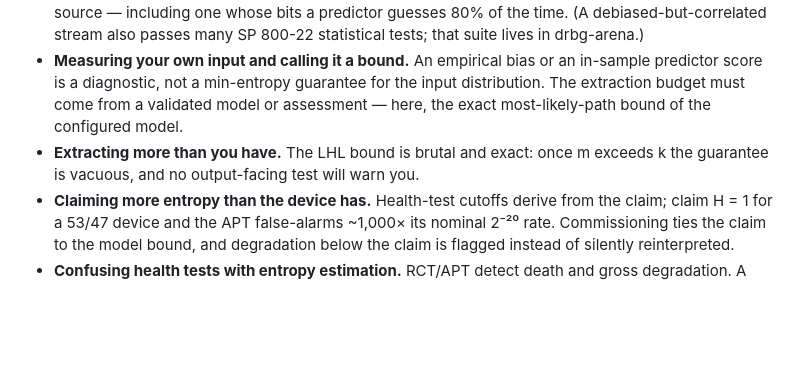
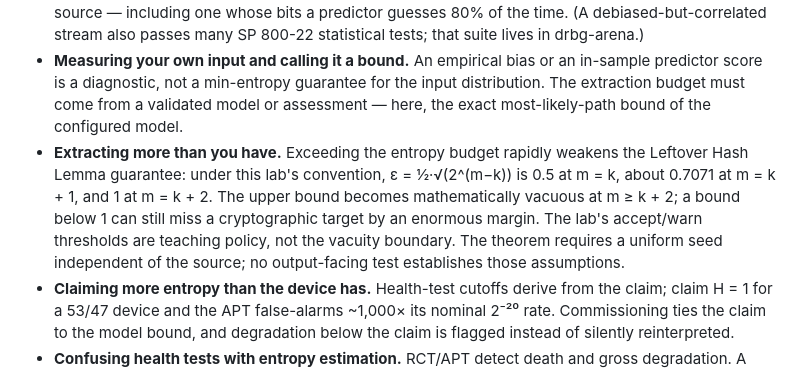
Before and after one commit to systemslibrarian/crypto-lab-quantum-entropy, a Markdown page: README.md, the part around the change. Rendered like a GitHub page; blank space fills up the shorter version.

Commit message:
docs: correct leftover-hash vacuity boundary (R20261031-01) (#25)

```diff
--- a/README.md
+++ b/README.md
@@ -41,7 +41,7 @@ Emit photons from an imperfect device, watch the two entropy numbers diverge, st
 - **Trusting the Shannon number.** A 53/47 source is "99.7% random" by Shannon and only 0.9159 bits/bit by min-entropy. Provision a 256-bit key by the wrong number and you overstate the attacker's work by 20+ bits.
 - **Debiasing without de-correlating.** Von Neumann output passes frequency tests on *any* stationary source — including one whose bits a predictor guesses 80% of the time. (A debiased-but-correlated stream also passes many SP 800-22 statistical tests; that suite lives in drbg-arena.)
 - **Measuring your own input and calling it a bound.** An empirical bias or an in-sample predictor score is a diagnostic, not a min-entropy guarantee for the input distribution. The extraction budget must come from a validated model or assessment — here, the exact most-likely-path bound of the configured model.
-- **Extracting more than you have.** The LHL bound is brutal and exact: once m exceeds k the guarantee is vacuous, and no output-facing test will warn you.
+- **Extracting more than you have.** Exceeding the entropy budget rapidly weakens the Leftover Hash Lemma guarantee: under this lab's convention, ε = ½·√(2^(m−k)) is 0.5 at m = k, about 0.7071 at m = k + 1, and 1 at m = k + 2. The upper bound becomes mathematically vacuous at m ≥ k + 2; a bound below 1 can still miss a cryptographic target by an enormous margin. The lab's accept/warn thresholds are teaching policy, not the vacuity boundary. The theorem requires a uniform seed independent of the source; no output-facing test establishes those assumptions.
 - **Claiming more entropy than the device has.** Health-test cutoffs derive from the claim; claim H = 1 for a 53/47 device and the APT false-alarms ~1,000× its nominal 2⁻²⁰ rate. Commissioning ties the claim to the model bound, and degradation below the claim is flagged instead of silently reinterpreted.
 - **Confusing health tests with entropy estimation.** RCT/APT detect death and gross degradation. A manufacturer-keyed PRNG can pass both while remaining predictable to its manufacturer.
 
```
